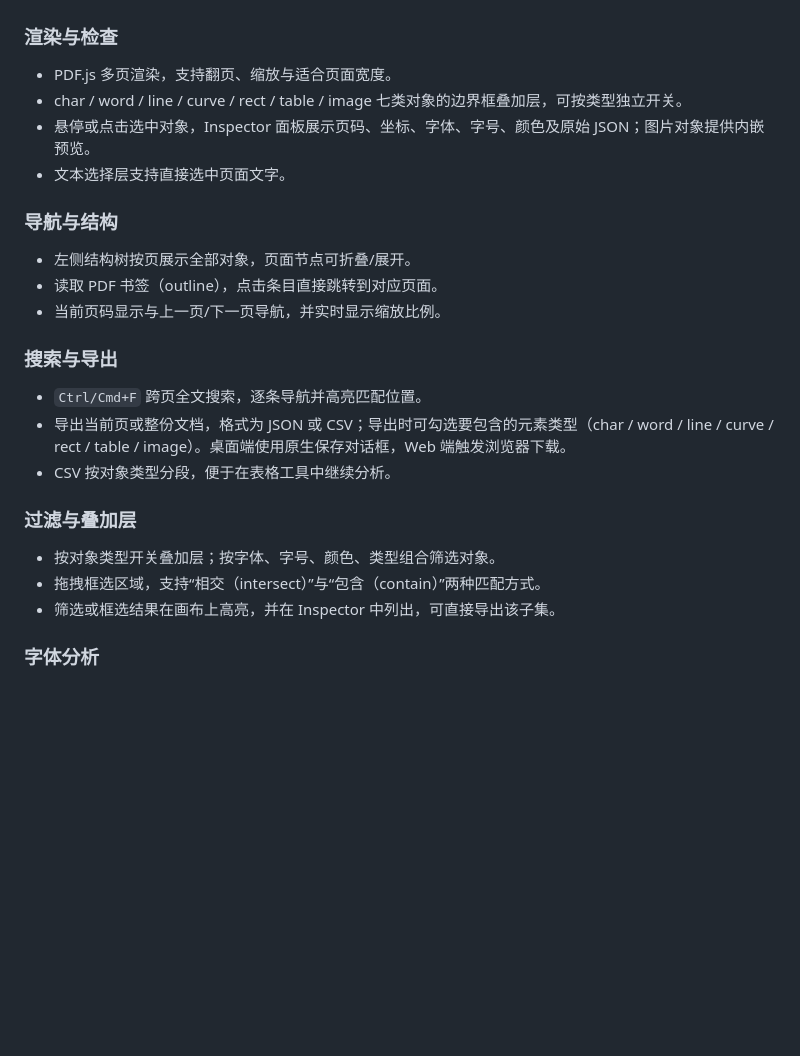
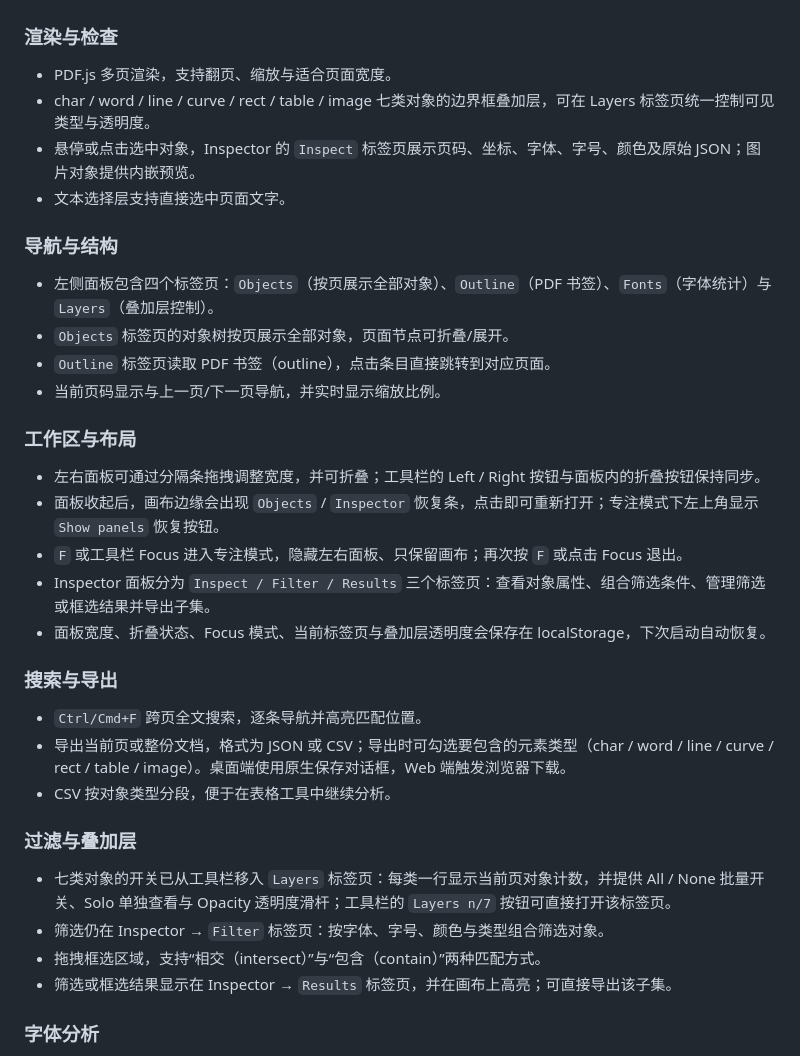
Before and after one commit to EthanCheung-gh/pdf-inspector, a Markdown page: README.md, the part around one of its changes. Drawn GitHub-style; blank space fills up the shorter version.

```diff
--- a/README.md
+++ b/README.md
@@ -19,15 +20,24 @@
 ### 渲染与检查
 
 - PDF.js 多页渲染，支持翻页、缩放与适合页面宽度。
-- char / word / line / curve / rect / table / image 七类对象的边界框叠加层，可按类型独立开关。
-- 悬停或点击选中对象，Inspector 面板展示页码、坐标、字体、字号、颜色及原始 JSON；图片对象提供内嵌预览。
+- char / word / line / curve / rect / table / image 七类对象的边界框叠加层，可在 Layers 标签页统一控制可见类型与透明度。
+- 悬停或点击选中对象，Inspector 的 `Inspect` 标签页展示页码、坐标、字体、字号、颜色及原始 JSON；图片对象提供内嵌预览。
 - 文本选择层支持直接选中页面文字。
 
 ### 导航与结构
 
-- 左侧结构树按页展示全部对象，页面节点可折叠/展开。
-- 读取 PDF 书签（outline），点击条目直接跳转到对应页面。
+- 左侧面板包含四个标签页：`Objects`（按页展示全部对象）、`Outline`（PDF 书签）、`Fonts`（字体统计）与 `Layers`（叠加层控制）。
+- `Objects` 标签页的对象树按页展示全部对象，页面节点可折叠/展开。
+- `Outline` 标签页读取 PDF 书签（outline），点击条目直接跳转到对应页面。
 - 当前页码显示与上一页/下一页导航，并实时显示缩放比例。
+
+### 工作区与布局
+
+- 左右面板可通过分隔条拖拽调整宽度，并可折叠；工具栏的 Left / Right 按钮与面板内的折叠按钮保持同步。
+- 面板收起后，画布边缘会出现 `Objects` / `Inspector` 恢复条，点击即可重新打开；专注模式下左上角显示 `Show panels` 恢复按钮。
+- `F` 或工具栏 Focus 进入专注模式，隐藏左右面板、只保留画布；再次按 `F` 或点击 Focus 退出。
+- Inspector 面板分为 `Inspect / Filter / Results` 三个标签页：查看对象属性、组合筛选条件、管理筛选或框选结果并导出子集。
+- 面板宽度、折叠状态、Focus 模式、当前标签页与叠加层透明度会保存在 localStorage，下次启动自动恢复。
 
 ### 搜索与导出
 
@@ -37,9 +47,10 @@
 
 ### 过滤与叠加层
 
-- 按对象类型开关叠加层；按字体、字号、颜色、类型组合筛选对象。
+- 七类对象的开关已从工具栏移入 `Layers` 标签页：每类一行显示当前页对象计数，并提供 All / None 批量开关、Solo 单独查看与 Opacity 透明度滑杆；工具栏的 `Layers n/7` 按钮可直接打开该标签页。
+- 筛选仍在 Inspector → `Filter` 标签页：按字体、字号、颜色与类型组合筛选对象。
 - 拖拽框选区域，支持“相交（intersect）”与“包含（contain）”两种匹配方式。
-- 筛选或框选结果在画布上高亮，并在 Inspector 中列出，可直接导出该子集。
+- 筛选或框选结果显示在 Inspector → `Results` 标签页，并在画布上高亮；可直接导出该子集。
 
 ### 字体分析
 
```
Also changed, not shown: other parts of README.md (+9 -6 lines), docs/images/layers.png (added), docs/images/overview.png.
